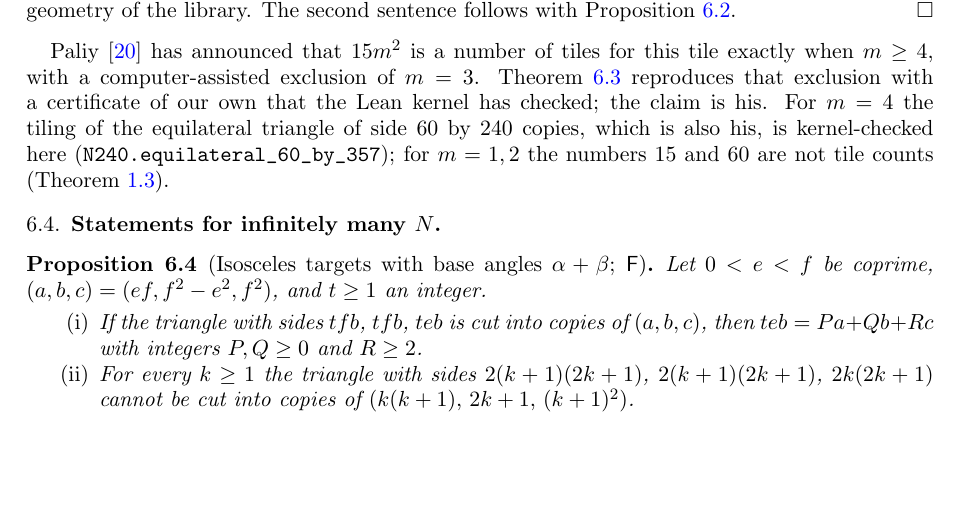
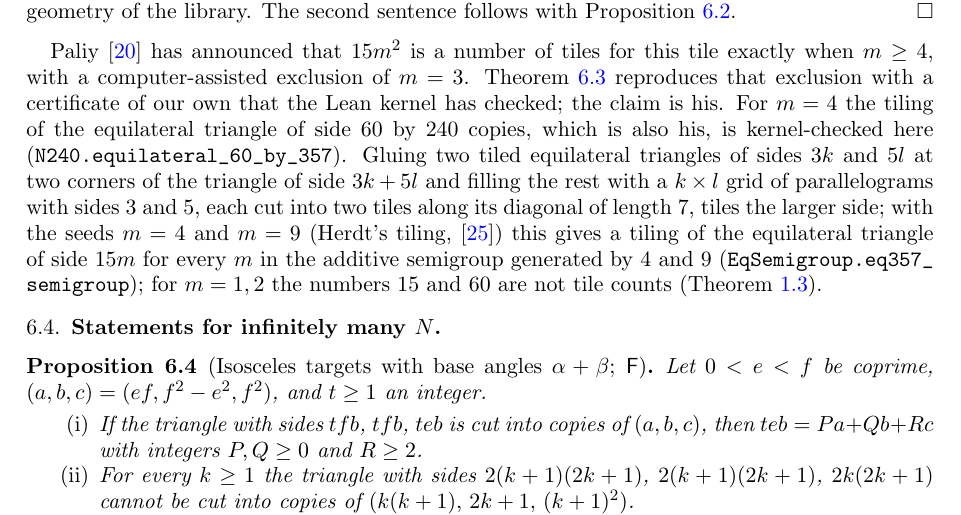
Before and after one commit to ElVec1o/erdos634_primes_and_N200, a LaTeX paper (paper/erdos634_primes_and_N200.tex): part of page 17 of 32, cut so that both start at the same text, the shorter picture padded with empty space. Compiled offline with pdfLaTeX.

Commit message:
(3,5,7) tiles the equilateral triangle of side 15m for every m in <4,9> (Draft.EqSemigroup.eq357_semigroup): gluing lemma; seeds Paliy (side 60) and Herdt/Zhang (side 135); paper, README, lean/README, axioms

```diff
--- a/paper/erdos634_primes_and_N200.tex
+++ b/paper/erdos634_primes_and_N200.tex
@@ -1060,7 +1060,7 @@ Paliy \cite{PaliyLedger} has announced that $15m^2$ is a number of tiles for thi
 $m\ge4$, with a computer-assisted exclusion of $m=3$. Theorem~\ref{thm:n135} reproduces that exclusion with a
 certificate of our own that the Lean kernel has checked; the claim is his. For $m=4$ the tiling of the
 equilateral triangle of side $60$ by $240$ copies, which is also his, is kernel-checked here
-(\lean{N240.equilateral_60_by_357}); for $m=1,2$ the numbers $15$ and $60$ are not tile counts
+(\lean{N240.equilateral_60_by_357}). Gluing two tiled equilateral triangles of sides $3k$ and $5l$ at two corners of the triangle of side $3k+5l$ and filling the rest with a $k\times l$ grid of parallelograms with sides $3$ and $5$, each cut into two tiles along its diagonal of length $7$, tiles the larger side; with the seeds $m=4$ and $m=9$ (Herdt's tiling, \cite{Zhang}) this gives a tiling of the equilateral triangle of side $15m$ for every $m$ in the additive semigroup generated by $4$ and $9$ (\lean{EqSemigroup.eq357_semigroup}); for $m=1,2$ the numbers $15$ and $60$ are not tile counts
 (Theorem~\ref{thm:200}).
 
 \subsection{Statements for infinitely many $N$}\label{sub:infinite}
```
Also changed, not shown: README.md, lean/README.md, paper/erdos634_primes_and_N200.pdf, 3 other files.
